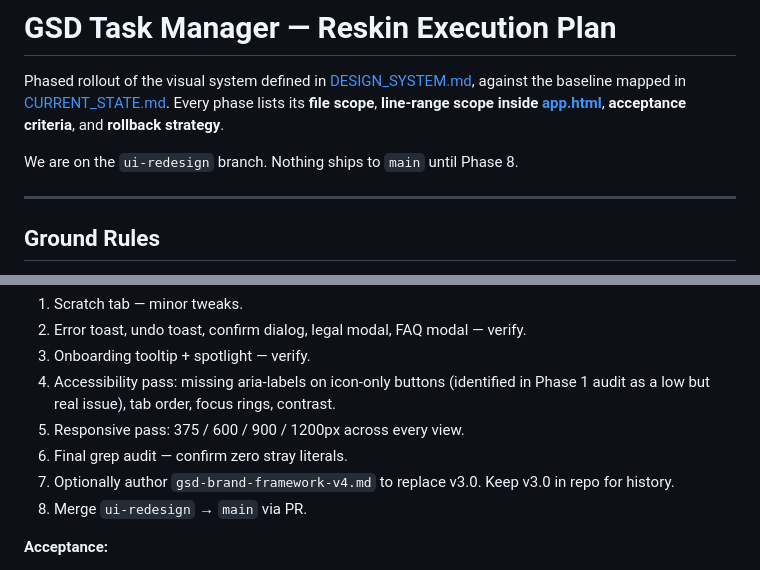
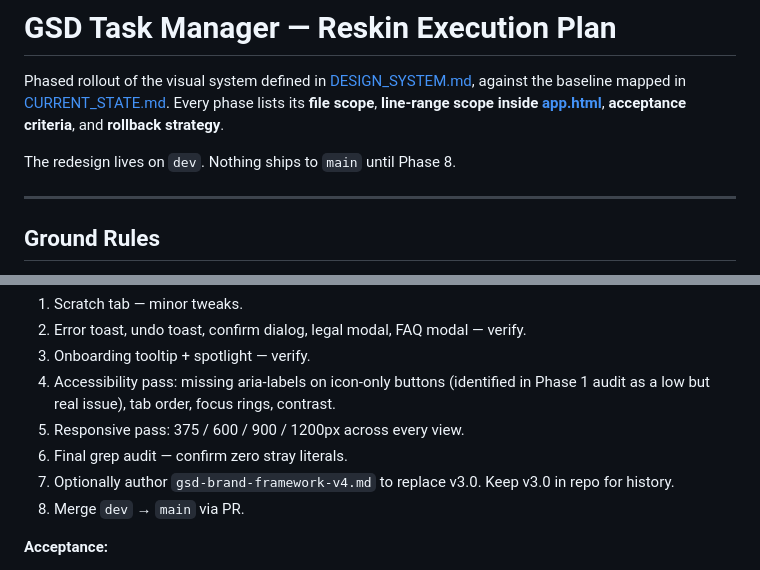
Before and after one commit to jleone2008-sys/gsd-task-manager, a Markdown page: RESKIN_PLAN.md, 2 parts joined by grey strips. GitHub-like rendering.

```diff
--- a/RESKIN_PLAN.md
+++ b/RESKIN_PLAN.md
@@ -2,7 +2,7 @@
 
 Phased rollout of the visual system defined in [DESIGN_SYSTEM.md](DESIGN_SYSTEM.md), against the baseline mapped in [CURRENT_STATE.md](CURRENT_STATE.md). Every phase lists its **file scope**, **line-range scope inside [app.html](app.html)**, **acceptance criteria**, and **rollback strategy**.
 
-We are on the `ui-redesign` branch. Nothing ships to `main` until Phase 8.
+The redesign lives on `dev`. Nothing ships to `main` until Phase 8.
 
 ---
 
@@ -300,7 +300,7 @@ Verify at all three notes breakpoints (1080 / 800 / 600).
 5. Responsive pass: 375 / 600 / 900 / 1200px across every view.
 6. Final grep audit — confirm zero stray literals.
 7. Optionally author `gsd-brand-framework-v4.md` to replace v3.0. Keep v3.0 in repo for history.
-8. Merge `ui-redesign` → `main` via PR.
+8. Merge `dev` → `main` via PR.
 
 **Acceptance:**
 - No hex literals outside `:root` (documented exceptions only).
```
Also changed, not shown: PROGRESS.md (+7 -3 lines).
